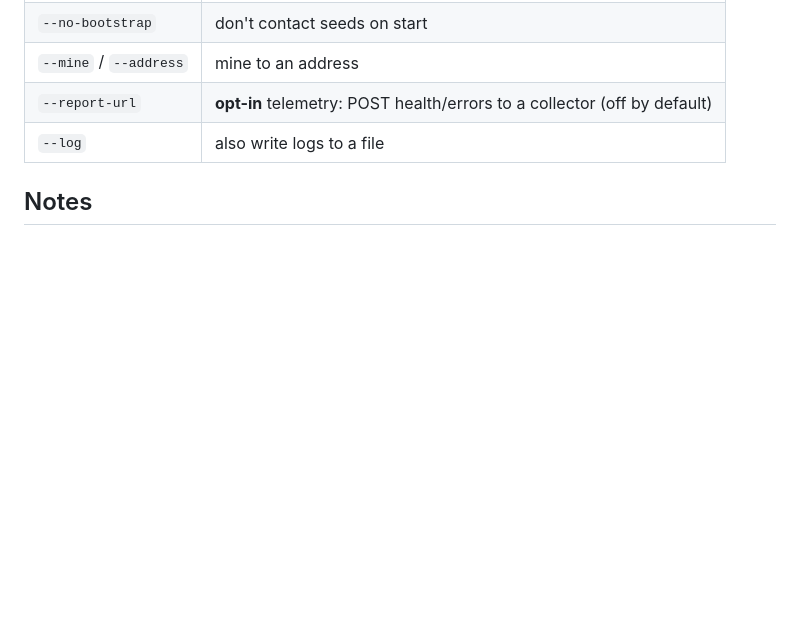
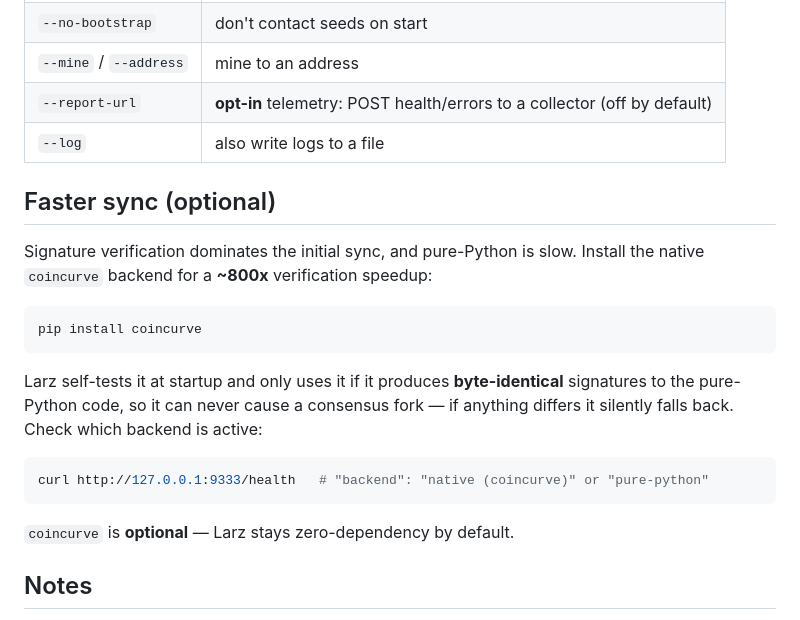
Before and after one commit to larz-scripter/larzchain, a Markdown page: RUN_A_NODE.md, the part around the change. GitHub-like rendering; blank space fills up the shorter version.

Commit message:
docs: optional coincurve backend for ~800x faster sync (self-test gated, still zero-dep default)

````diff
--- a/RUN_A_NODE.md
+++ b/RUN_A_NODE.md
@@ -109,6 +109,25 @@ Then run with `--public-url https://your-domain/larzchain/rpc`.
 | `--report-url` | **opt-in** telemetry: POST health/errors to a collector (off by default) |
 | `--log` | also write logs to a file |
 
+## Faster sync (optional)
+
+Signature verification dominates the initial sync, and pure-Python is slow. Install the
+native `coincurve` backend for a **~800x** verification speedup:
+
+```bash
+pip install coincurve
+```
+
+Larz self-tests it at startup and only uses it if it produces **byte-identical** signatures
+to the pure-Python code, so it can never cause a consensus fork — if anything differs it
+silently falls back. Check which backend is active:
+
+```bash
+curl http://127.0.0.1:9333/health   # "backend": "native (coincurve)" or "pure-python"
+```
+
+`coincurve` is **optional** — Larz stays zero-dependency by default.
+
 ## Notes
 
 - **No phone-home.** A node only talks to peers and (optionally) the published
````
